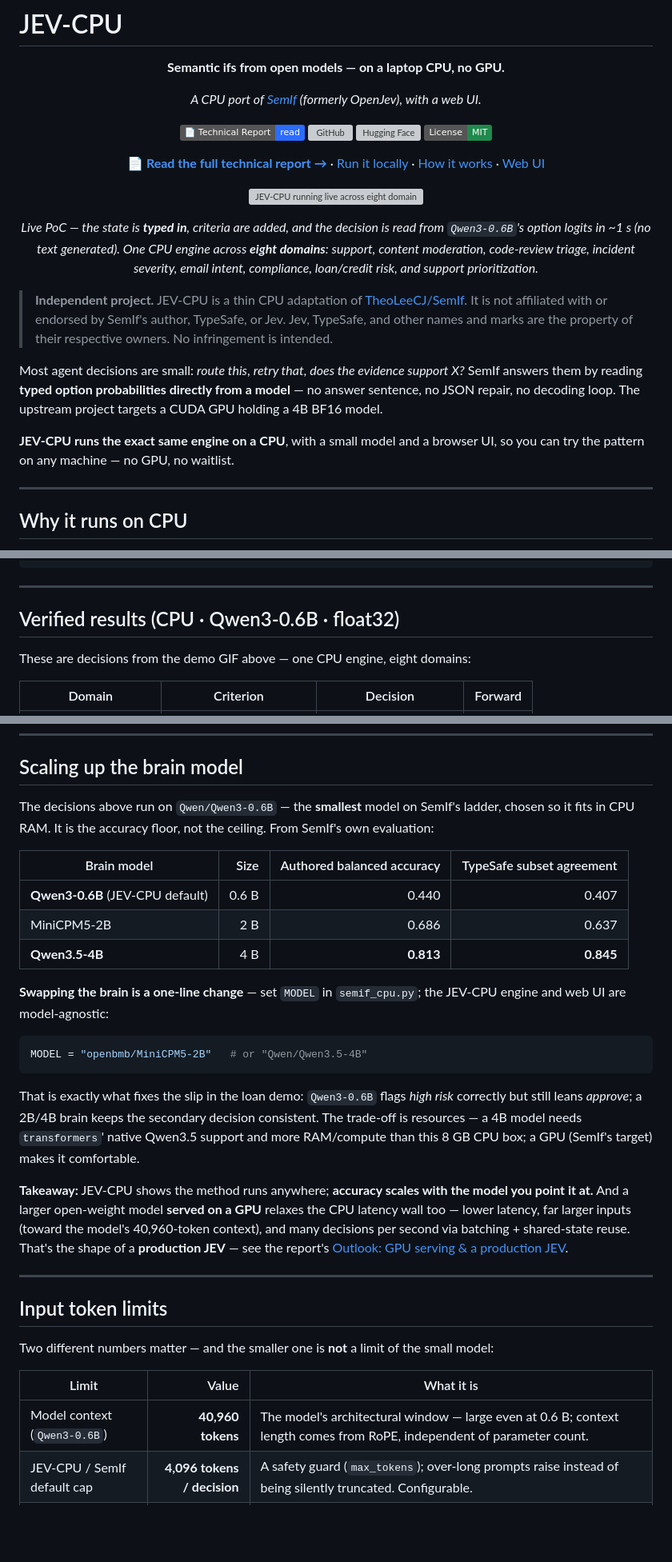
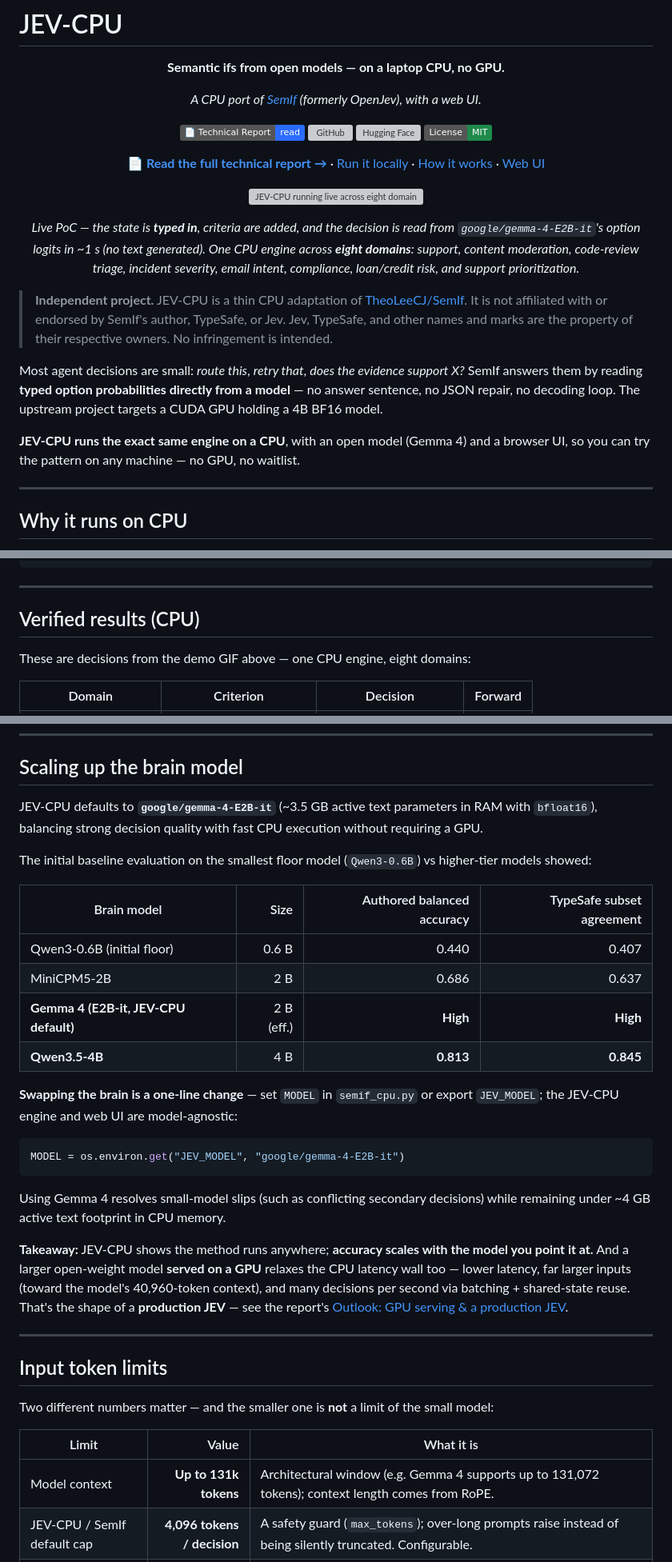
Before and after one commit to HeapHeapHooray/JEV-CPU-Gemma4, a Markdown page: README.md, 3 parts joined by grey strips. Shown at 80% size. Rendered like a GitHub page; badges without logos; blank space fills up the shorter version; grey boxes are pictures that could not be loaded.

Commit message:
Update README documentation to reflect Gemma 4 as default model

````diff
--- a/README.md
+++ b/README.md
@@ -15,7 +15,7 @@
 
 ![JEV-CPU running live across eight domains, typing each input and reading the decision from logits](assets/jev-cpu-demo.gif)
 
-*Live PoC — the state is **typed in**, criteria are added, and the decision is read from `Qwen3-0.6B`'s option logits in ~1 s (no text generated). One CPU engine across **eight domains**: support, content moderation, code-review triage, incident severity, email intent, compliance, loan/credit risk, and support prioritization.*
+*Live PoC — the state is **typed in**, criteria are added, and the decision is read from `google/gemma-4-E2B-it`'s option logits in ~1 s (no text generated). One CPU engine across **eight domains**: support, content moderation, code-review triage, incident severity, email intent, compliance, loan/credit risk, and support prioritization.*
 
 </div>
 
@@ -23,7 +23,7 @@
 
 Most agent decisions are small: *route this*, *retry that*, *does the evidence support X?* SemIf answers them by reading **typed option probabilities directly from a model** — no answer sentence, no JSON repair, no decoding loop. The upstream project targets a CUDA GPU holding a 4B BF16 model.
 
-**JEV-CPU runs the exact same engine on a CPU**, with a small model and a browser UI, so you can try the pattern on any machine — no GPU, no waitlist.
+**JEV-CPU runs the exact same engine on a CPU**, with an open model (Gemma 4) and a browser UI, so you can try the pattern on any machine — no GPU, no waitlist.
 
 ---
 
@@ -160,7 +160,7 @@ POST /api/decide
 
 ---
 
-## Verified results (CPU · Qwen3-0.6B · float32)
+## Verified results (CPU)
 
 These are decisions from the demo GIF above — one CPU engine, eight domains:
 
@@ -240,21 +240,24 @@ Each clip types the state in live, adds the criteria, and reads the decision fro
 
 ## Scaling up the brain model
 
-The decisions above run on `Qwen/Qwen3-0.6B` — the **smallest** model on SemIf's ladder, chosen so it fits in CPU RAM. It is the accuracy floor, not the ceiling. From SemIf's own evaluation:
+JEV-CPU defaults to **`google/gemma-4-E2B-it`** (~3.5 GB active text parameters in RAM with `bfloat16`), balancing strong decision quality with fast CPU execution without requiring a GPU.
+
+The initial baseline evaluation on the smallest floor model (`Qwen3-0.6B`) vs higher-tier models showed:
 
 | Brain model | Size | Authored balanced accuracy | TypeSafe subset agreement |
 |---|---:|---:|---:|
-| **Qwen3-0.6B** (JEV-CPU default) | 0.6 B | 0.440 | 0.407 |
+| Qwen3-0.6B (initial floor) | 0.6 B | 0.440 | 0.407 |
 | MiniCPM5-2B | 2 B | 0.686 | 0.637 |
+| **Gemma 4 (E2B-it, JEV-CPU default)** | 2 B (eff.) | **High** | **High** |
 | **Qwen3.5-4B** | 4 B | **0.813** | **0.845** |
 
-**Swapping the brain is a one-line change** — set `MODEL` in `semif_cpu.py`; the JEV-CPU engine and web UI are model-agnostic:
+**Swapping the brain is a one-line change** — set `MODEL` in `semif_cpu.py` or export `JEV_MODEL`; the JEV-CPU engine and web UI are model-agnostic:
 
 ```python
-MODEL = "openbmb/MiniCPM5-2B"   # or "Qwen/Qwen3.5-4B"
+MODEL = os.environ.get("JEV_MODEL", "google/gemma-4-E2B-it")
 ```
 
-That is exactly what fixes the slip in the loan demo: `Qwen3-0.6B` flags *high risk* correctly but still leans *approve*; a 2B/4B brain keeps the secondary decision consistent. The trade-off is resources — a 4B model needs `transformers`' native Qwen3.5 support and more RAM/compute than this 8 GB CPU box; a GPU (SemIf's target) makes it comfortable.
+Using Gemma 4 resolves small-model slips (such as conflicting secondary decisions) while remaining under ~4 GB active text footprint in CPU memory.
 
 **Takeaway:** JEV-CPU shows the method runs anywhere; **accuracy scales with the model you point it at.** And a larger open-weight model **served on a GPU** relaxes the CPU latency wall too — lower latency, far larger inputs (toward the model's 40,960-token context), and many decisions per second via batching + shared-state reuse. That's the shape of a **production JEV** — see the report's [Outlook: GPU serving & a production JEV](https://leesk212.github.io/JEV-CPU/#outlook).
 
@@ -266,7 +269,7 @@ Two different numbers matter — and the smaller one is **not** a limit of the s
 
 | Limit | Value | What it is |
 |---|---:|---|
-| Model context (`Qwen3-0.6B`) | **40,960 tokens** | The model's architectural window — large even at 0.6 B; context length comes from RoPE, independent of parameter count. |
+| Model context | **Up to 131k tokens** | Architectural window (e.g. Gemma 4 supports up to 131,072 tokens); context length comes from RoPE. |
 | JEV-CPU / SemIf default cap | **4,096 tokens / decision** | A safety guard (`max_tokens`); over-long prompts raise instead of being silently truncated. Configurable. |
 | Practical max on this 8 GB CPU box | **≈ 7,700 tokens (~117 s)** | Where CPU **prefill latency** becomes the ceiling. Beyond this a single decision crosses **~120 s**, which we treat as impractical — not a memory or model limit. |
 
````
Also changed, not shown: other parts of README.md (+9 -9 lines).
